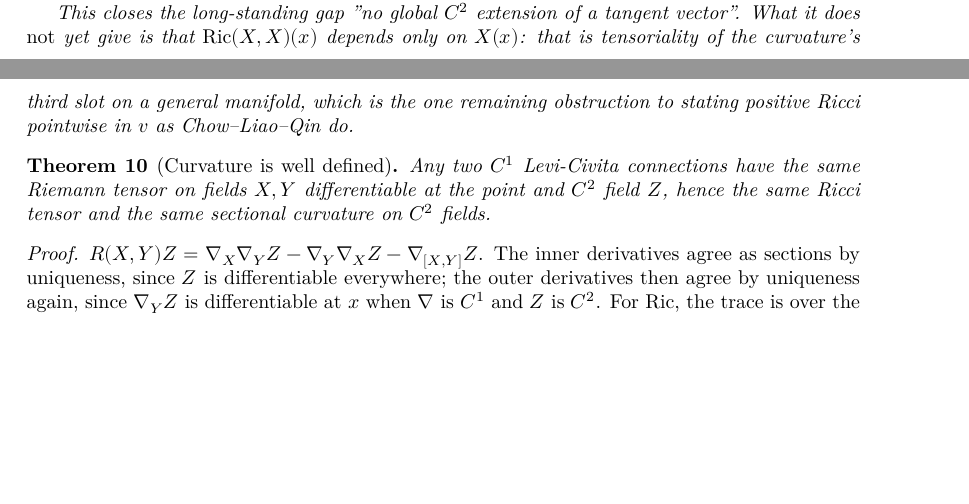
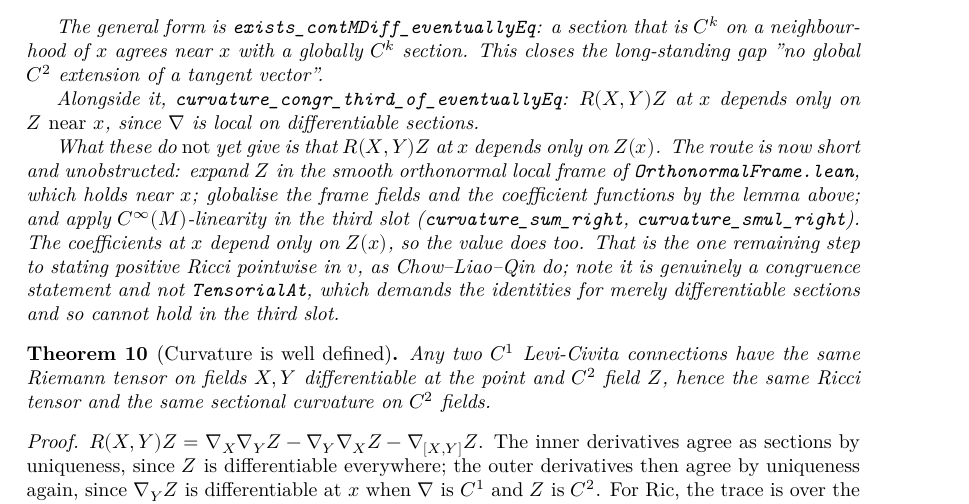
Before and after one commit to korbonits/ricci-flow-blueprint, a LaTeX thesis (blueprint/src/print.tex, which reads blueprint/src/content.tex): two parts of pages 7 and 8 of 29 before the commit and part of page 8 of 29 after it, the two joined at a grey line, cut at the place of the change, the shorter picture padded with empty space. Compiled offline with XeLaTeX.

Commit message:
feat: local-to-global sections, and locality of curvature in the third slot
Two enablers for stating Ricci positivity pointwise in a tangent vector, which is
where Chow-Liao-Qin's statement is stronger than ours
(notes/hamilton-statement-comparison.md).

GlobalExtension.lean:

- exists_contMDiff_eventuallyEq: a section that is C^k on a neighbourhood of x
  agrees near x with a globally C^k section. Bump function that is 1 near x,
  supported where the section is regular. exists_contMDiff_extension is now the
  special case of FiberBundle.extend

Curvature.lean:

- curvature_congr_third_of_eventuallyEq: R(X,Y)Z at x depends only on Z near x,
  since cov is local on differentiable sections
  (IsCovariantDerivativeOn.congr_of_eventuallyEq). Applied to the two second-order
  terms and to the bracket term separately
- open scoped Topology, for the nhds filter

Together with the orthonormal frame from #15 these reduce the remaining step to:
expand Z in the local frame, globalise the frame fields and coefficients by the
lemma above, and apply C^infty-linearity in the third slot (curvature_sum_right,
curvature_smul_right). The blueprint node records this route. Note the target is a
congruence statement, not TensorialAt: that structure demands the identities for
merely differentiable sections, which the third slot cannot satisfy (corrected
belief #1).

lake build clean, no warnings (3075 jobs); check_axioms 63 declarations all
standard; PDF 0 errors 0 missing glyphs; checkdecls and web clean.

Co-Authored-By: Claude Opus 5 <noreply@anthropic.com>
Claude-Session: https://claude.ai/code/session_012GvuZri6X3r72vYY4icUjj

```diff
--- a/blueprint/src/content.tex
+++ b/blueprint/src/content.tex
@@ -283,11 +283,26 @@ gives the road, and the one thing it does not give yet.
   absence made the curvature predicates vacuously satisfiable; see
   \texttt{notes/hamilton-statement-comparison.md}.
 
+  The general form is \texttt{exists\_contMDiff\_eventuallyEq}: a section that is
+  $C^k$ on a neighbourhood of $x$ agrees near $x$ with a globally $C^k$ section.
   This closes the long-standing gap "no global $C^2$ extension of a tangent
-  vector". What it does \emph{not} yet give is that $\Ric(X,X)(x)$ depends only
-  on $X(x)$: that is tensoriality of the curvature's third slot on a general
-  manifold, which is the one remaining obstruction to stating positive Ricci
-  pointwise in $v$ as Chow--Liao--Qin do.
+  vector".
+
+  Alongside it, \texttt{curvature\_congr\_third\_of\_eventuallyEq}: $\Riem(X,Y)Z$
+  at $x$ depends only on $Z$ \emph{near} $x$, since $\nab$ is local on
+  differentiable sections.
+
+  What these do \emph{not} yet give is that $\Riem(X,Y)Z$ at $x$ depends only on
+  $Z(x)$. The route is now short and unobstructed: expand $Z$ in the smooth
+  orthonormal local frame of \texttt{OrthonormalFrame.lean}, which holds near
+  $x$; globalise the frame fields and the coefficient functions by the lemma
+  above; and apply $C^\infty(\M)$-linearity in the third slot
+  (\texttt{curvature\_sum\_right}, \texttt{curvature\_smul\_right}). The
+  coefficients at $x$ depend only on $Z(x)$, so the value does too. That is the
+  one remaining step to stating positive Ricci pointwise in $v$, as
+  Chow--Liao--Qin do; note it is genuinely a congruence statement and not
+  \texttt{TensorialAt}, which demands the identities for merely differentiable
+  sections and so cannot hold in the third slot.
 \end{lemma}
 
 \begin{theorem}[Curvature is well defined]
```
Also changed, not shown: blueprint/src/content.tex (2 more changed lines), 2 other files.
